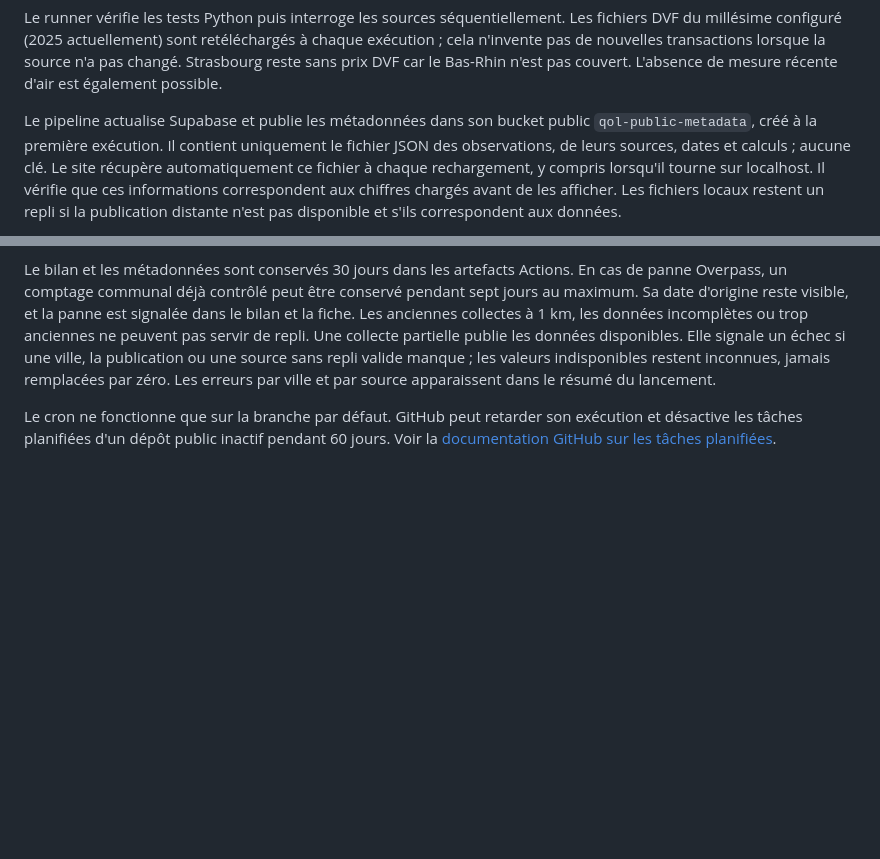
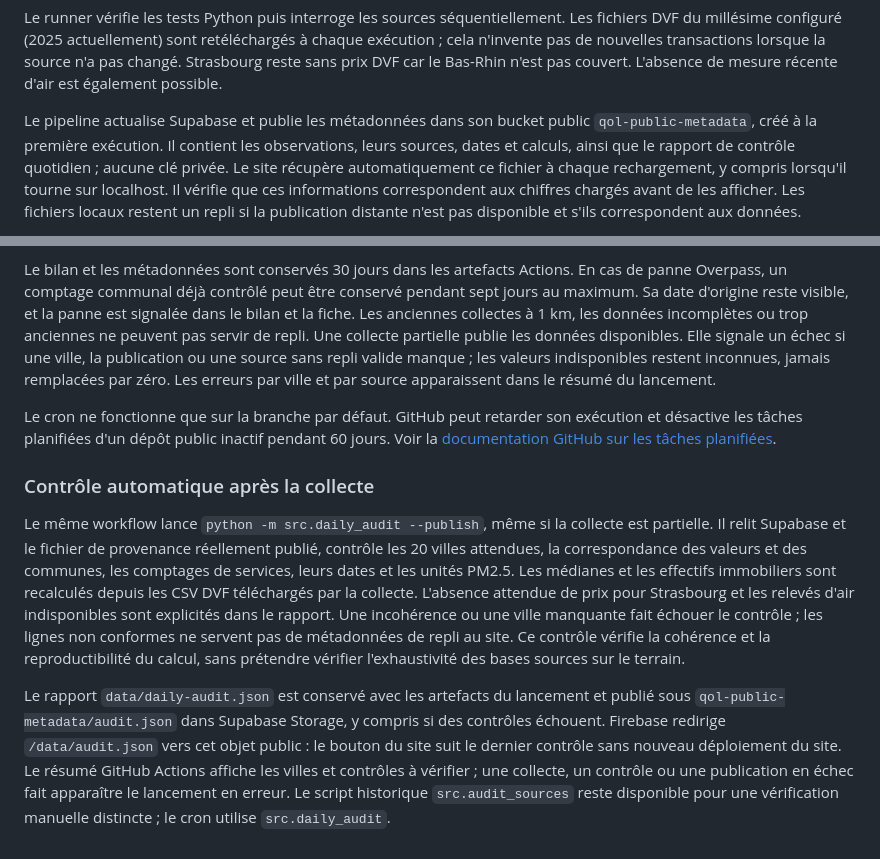
Before and after one commit to clemence6/france-quality-of-life, a Markdown page: README.md, 2 parts joined by grey strips. Rendered like a GitHub page; blank space fills up the shorter version.

Commit message:
Document daily audit checks, publication and failure reporting

```diff
--- a/README.md
+++ b/README.md
@@ -137,8 +137,8 @@ source n'a pas changé. Strasbourg reste sans prix DVF car le Bas-Rhin n'est
 pas couvert. L'absence de mesure récente d'air est également possible.
 
 Le pipeline actualise Supabase et publie les métadonnées dans son bucket public
-`qol-public-metadata`, créé à la première exécution. Il contient uniquement le
-fichier JSON des observations, de leurs sources, dates et calculs ; aucune clé.
+`qol-public-metadata`, créé à la première exécution. Il contient les observations, leurs sources, dates et calculs, ainsi que le
+rapport de contrôle quotidien ; aucune clé privée.
 Le site récupère automatiquement ce fichier à chaque rechargement, y compris
 lorsqu'il tourne sur localhost. Il vérifie que ces informations correspondent
 aux chiffres chargés avant de les afficher. Les fichiers locaux restent un repli
@@ -163,3 +163,25 @@ Les erreurs par ville et par source apparaissent dans le résumé du lancement.
 Le cron ne fonctionne que sur la branche par défaut. GitHub peut retarder son
 exécution et désactive les tâches planifiées d'un dépôt public inactif pendant
 60 jours. Voir la [documentation GitHub sur les tâches planifiées](https://docs.github.com/en/actions/reference/workflows-and-actions/events-that-trigger-workflows#schedule).
+
+### Contrôle automatique après la collecte
+
+Le même workflow lance `python -m src.daily_audit --publish`, même si la collecte
+est partielle. Il relit Supabase et le fichier de provenance réellement publié,
+contrôle les 20 villes attendues, la correspondance des valeurs et des communes,
+les comptages de services, leurs dates et les unités PM2.5. Les médianes et les
+effectifs immobiliers sont recalculés depuis les CSV DVF téléchargés par la collecte.
+L'absence attendue de prix pour Strasbourg et les relevés d'air indisponibles
+sont explicités dans le rapport. Une incohérence ou une ville manquante fait
+échouer le contrôle ; les lignes non conformes ne servent pas de métadonnées de
+repli au site. Ce contrôle vérifie la cohérence et la reproductibilité du calcul,
+sans prétendre vérifier l'exhaustivité des bases sources sur le terrain.
+
+Le rapport `data/daily-audit.json` est conservé avec les artefacts du lancement et
+publié sous `qol-public-metadata/audit.json` dans Supabase Storage, y compris si
+des contrôles échouent. Firebase redirige `/data/audit.json` vers cet objet public :
+le bouton du site suit le dernier contrôle sans nouveau déploiement du site.
+Le résumé GitHub Actions affiche les villes et contrôles à vérifier ; une collecte,
+un contrôle ou une publication en échec fait apparaître le lancement en erreur.
+Le script historique `src.audit_sources` reste disponible pour une vérification
+manuelle distincte ; le cron utilise `src.daily_audit`.
```
